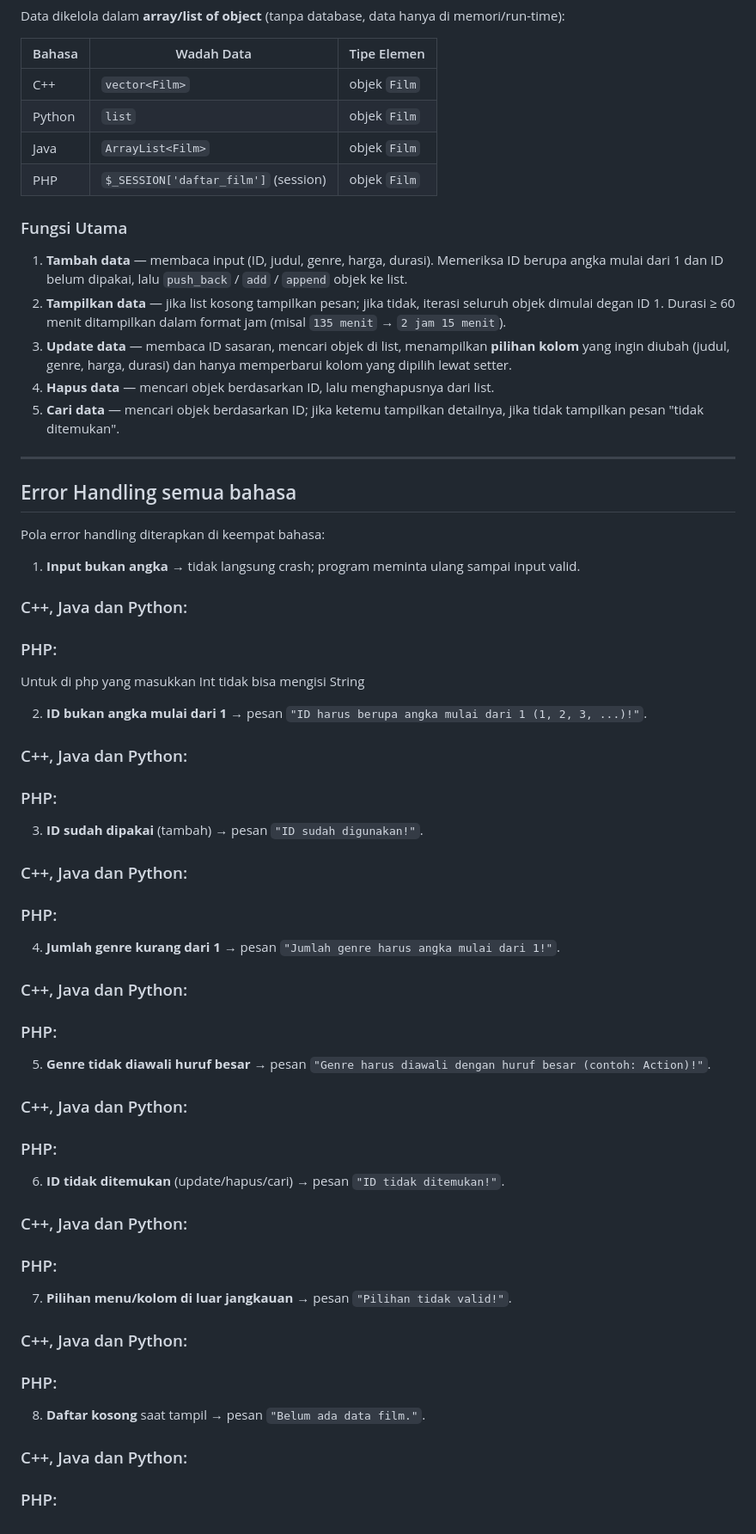
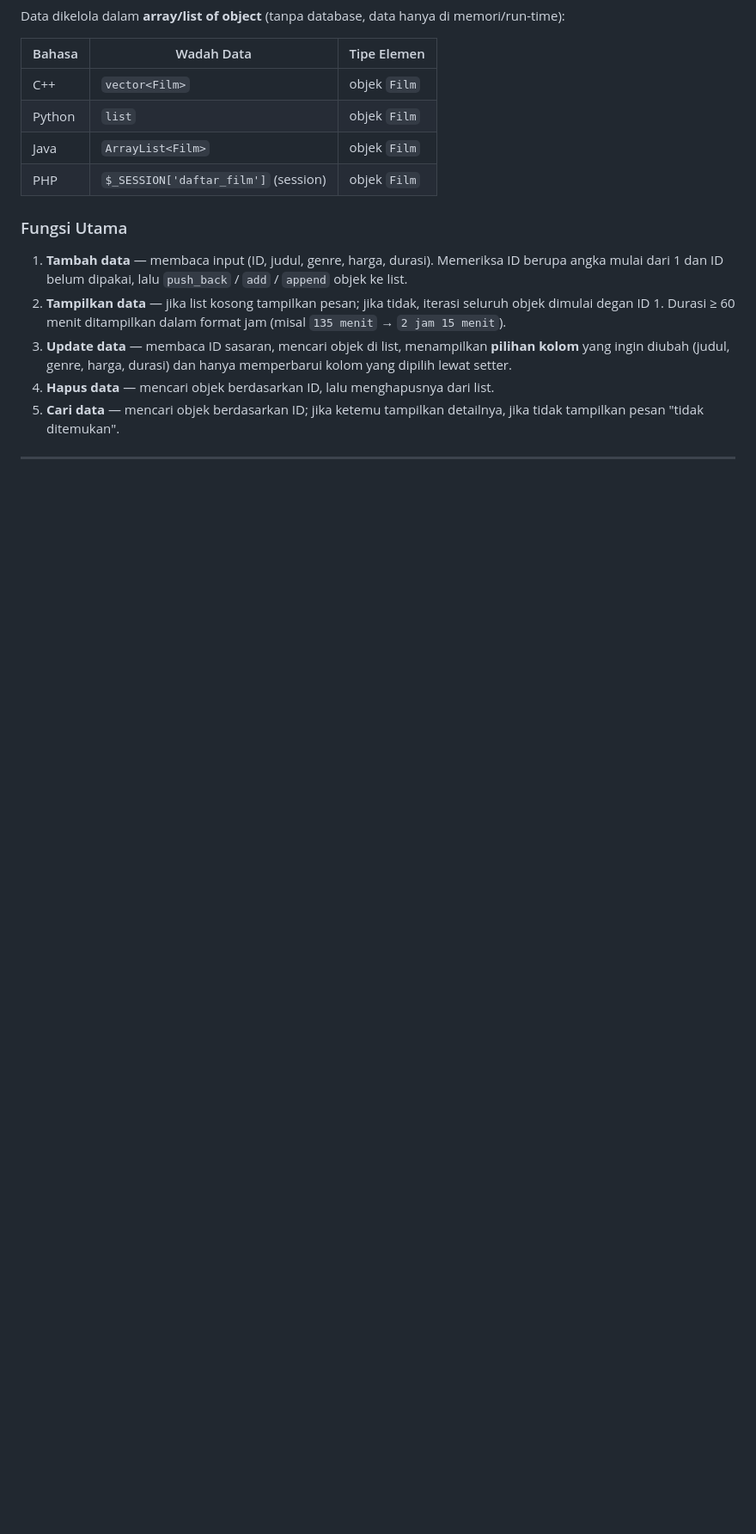
Before and after one commit to Jackhrwn/TP1DPBO2526C2, a Markdown page: README.md, the part around the change. Shown at 86% size. Drawn GitHub-style; blank space fills up the shorter version.

Commit message:
README DONE

```diff
--- a/README.md
+++ b/README.md
@@ -85,34 +85,3 @@ Data dikelola dalam **array/list of object** (tanpa database, data hanya di memo
 5. **Cari data** — mencari objek berdasarkan ID; jika ketemu tampilkan detailnya, jika tidak tampilkan pesan "tidak ditemukan".
 
 ---
-
-## Error Handling semua bahasa
-
-Pola error handling diterapkan di keempat bahasa:
-
-1. **Input bukan angka** → tidak langsung crash; program meminta ulang sampai input valid.
-  ### C++, Java dan Python:
-  ### PHP:
-  Untuk di php yang masukkan Int tidak bisa mengisi String
-
-2. **ID bukan angka mulai dari 1** → pesan `"ID harus berupa angka mulai dari 1 (1, 2, 3, ...)!"`.
-  ### C++, Java dan Python:
-  ### PHP:
-3. **ID sudah dipakai** (tambah) → pesan `"ID sudah digunakan!"`.
-  ### C++, Java dan Python:
-  ### PHP:
-4. **Jumlah genre kurang dari 1** → pesan `"Jumlah genre harus angka mulai dari 1!"`.
-  ### C++, Java dan Python:
-  ### PHP:
-5. **Genre tidak diawali huruf besar** → pesan `"Genre harus diawali dengan huruf besar (contoh: Action)!"`.
-  ### C++, Java dan Python:
-  ### PHP:
-6. **ID tidak ditemukan** (update/hapus/cari) → pesan `"ID tidak ditemukan!"`.
-  ### C++, Java dan Python:
-  ### PHP:
-7. **Pilihan menu/kolom di luar jangkauan** → pesan `"Pilihan tidak valid!"`.
-  ### C++, Java dan Python:
-  ### PHP:
-8. **Daftar kosong** saat tampil → pesan `"Belum ada data film."`.
-  ### C++, Java dan Python:
-  ### PHP:
```
